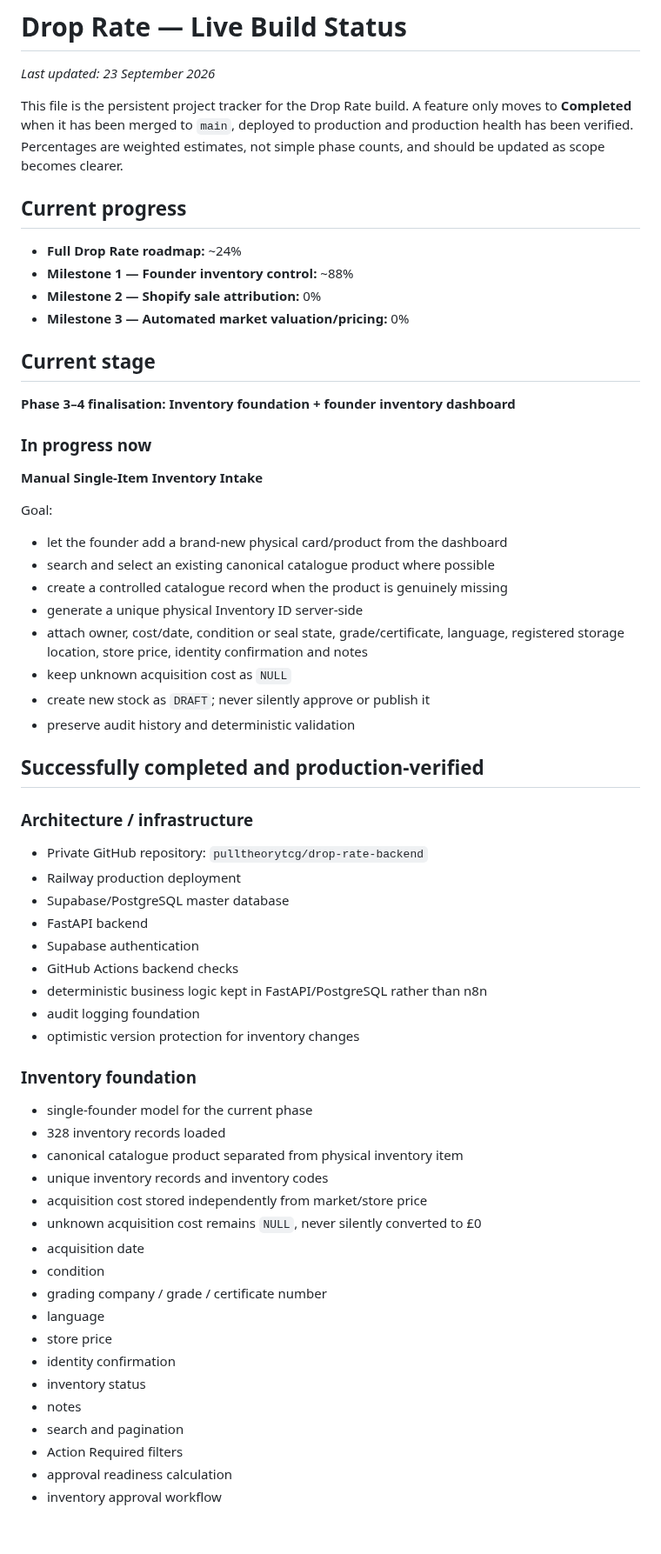
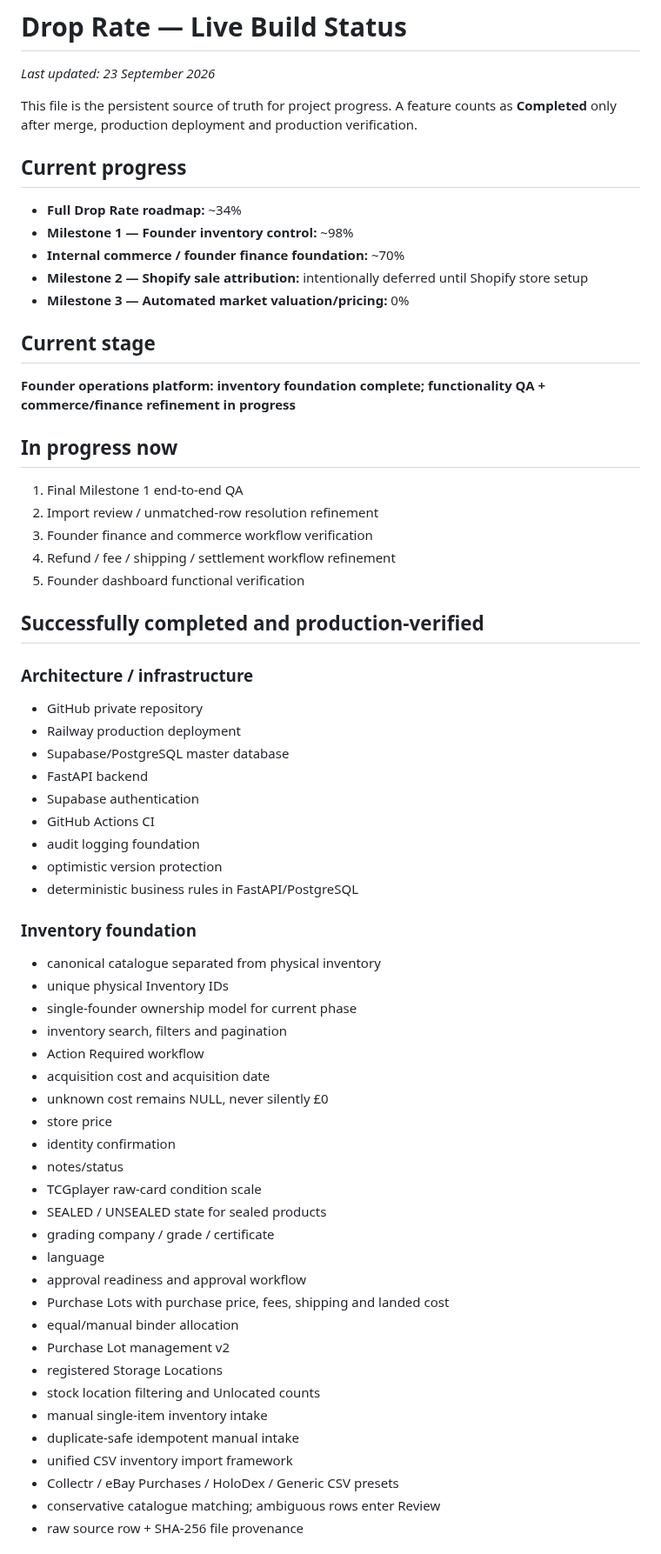
Before and after one commit to pulltheorytcg/drop-rate-backend, a Markdown page: BUILD_STATUS.md, the part around one of its changes. Shown at 87% size. GitHub-like rendering.

```diff
--- a/BUILD_STATUS.md
+++ b/BUILD_STATUS.md
@@ -2,65 +2,66 @@
 
 _Last updated: 23 September 2026_
 
-This file is the persistent project tracker for the Drop Rate build.
-A feature only moves to **Completed** when it has been merged to `main`, deployed to production and production health has been verified.
-Percentages are weighted estimates, not simple phase counts, and should be updated as scope becomes clearer.
+This file is the persistent source of truth for project progress. A feature counts as **Completed** only after merge, production deployment and production verification.
 
 ## Current progress
 
-- **Full Drop Rate roadmap:** ~24%
-- **Milestone 1 — Founder inventory control:** ~88%
-- **Milestone 2 — Shopify sale attribution:** 0%
+- **Full Drop Rate roadmap:** ~34%
+- **Milestone 1 — Founder inventory control:** ~98%
+- **Internal commerce / founder finance foundation:** ~70%
+- **Milestone 2 — Shopify sale attribution:** intentionally deferred until Shopify store setup
 - **Milestone 3 — Automated market valuation/pricing:** 0%
 
 ## Current stage
 
-**Phase 3–4 finalisation: Inventory foundation + founder inventory dashboard**
+**Founder operations platform: inventory foundation complete; functionality QA + commerce/finance refinement in progress**
 
-### In progress now
+## In progress now
 
-**Manual Single-Item Inventory Intake**
-
-Goal:
-- let the founder add a brand-new physical card/product from the dashboard
-- search and select an existing canonical catalogue product where possible
-- create a controlled catalogue record when the product is genuinely missing
-- generate a unique physical Inventory ID server-side
-- attach owner, cost/date, condition or seal state, grade/certificate, language, registered storage location, store price, identity confirmation and notes
-- keep unknown acquisition cost as `NULL`
-- create new stock as `DRAFT`; never silently approve or publish it
-- preserve audit history and deterministic validation
+1. Final Milestone 1 end-to-end QA
+2. Import review / unmatched-row resolution refinement
+3. Founder finance and commerce workflow verification
+4. Refund / fee / shipping / settlement workflow refinement
+5. Founder dashboard functional verification
 
 ## Successfully completed and production-verified
 
 ### Architecture / infrastructure
-- Private GitHub repository: `pulltheorytcg/drop-rate-backend`
+- GitHub private repository
 - Railway production deployment
 - Supabase/PostgreSQL master database
 - FastAPI backend
 - Supabase authentication
-- GitHub Actions backend checks
-- deterministic business logic kept in FastAPI/PostgreSQL rather than n8n
+- GitHub Actions CI
 - audit logging foundation
-- optimistic version protection for inventory changes
+- optimistic version protection
+- deterministic business rules in FastAPI/PostgreSQL
 
 ### Inventory foundation
-- single-founder model for the current phase
-- 328 inventory records loaded
-- canonical catalogue product separated from physical inventory item
-- unique inventory records and inventory codes
-- acquisition cost stored independently from market/store price
-- unknown acquisition cost remains `NULL`, never silently converted to £0
-- acquisition date
-- condition
-- grading company / grade / certificate number
-- language
+- canonical catalogue separated from physical inventory
+- unique physical Inventory IDs
+- single-founder ownership model for current phase
+- inventory search, filters and pagination
+- Action Required workflow
+- acquisition cost and acquisition date
+- unknown cost remains NULL, never silently £0
 - store price
 - identity confirmation
-- inventory status
-- notes
-- search and pagination
-- Action Required filters
-- approval readiness calculation
-- inventory approval workflow
+- notes/status
+- TCGplayer raw-card condition scale
+- SEALED / UNSEALED state for sealed products
+- grading company / grade / certificate
+- language
+- approval readiness and approval workflow
+- Purchase Lots with purchase price, fees, shipping and landed cost
+- equal/manual binder allocation
+- Purchase Lot management v2
+- registered Storage Locations
+- stock location filtering and Unlocated counts
+- manual single-item inventory intake
+- duplicate-safe idempotent manual intake
+- unified CSV inventory import framework
+- Collectr / eBay Purchases / HoloDex / Generic CSV presets
+- conservative catalogue matching; ambiguous rows enter Review
+- raw source row + SHA-256 file provenance
 
```
Also changed, not shown: other parts of BUILD_STATUS.md (+137 -85 lines).
